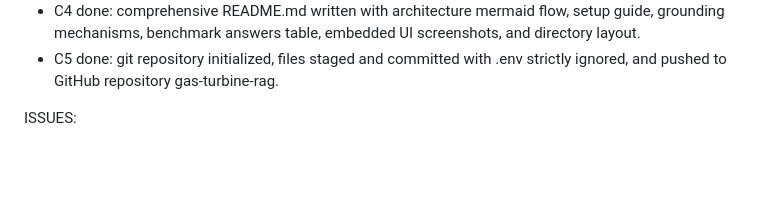
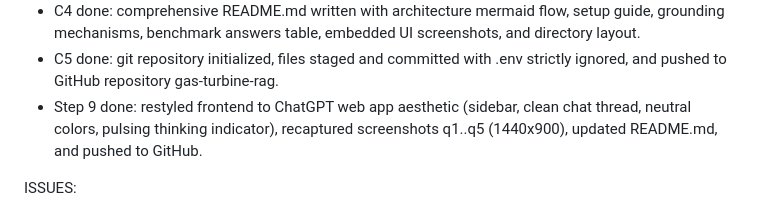
Before and after one commit to KiranSinha872/AskPDF, a Markdown page: PROGRESS.md, the part around the change. Rendered like a GitHub page; blank space fills up the shorter version.

```diff
--- a/PROGRESS.md
+++ b/PROGRESS.md
@@ -31,6 +31,7 @@ LOG:
 - C3 done: screenshots q1.png through q5.png captured from running frontend at localhost:8000 and saved in screenshots/.
 - C4 done: comprehensive README.md written with architecture mermaid flow, setup guide, grounding mechanisms, benchmark answers table, embedded UI screenshots, and directory layout.
 - C5 done: git repository initialized, files staged and committed with .env strictly ignored, and pushed to GitHub repository gas-turbine-rag.
+- Step 9 done: restyled frontend to ChatGPT web app aesthetic (sidebar, clean chat thread, neutral colors, pulsing thinking indicator), recaptured screenshots q1..q5 (1440x900), updated README.md, and pushed to GitHub.
 
 ISSUES:
 - CHAT_MODEL changed from gemini-2.5-flash (404 for new users) to gemini-3.5-flash-lite (confirmed working) in config.py.
```
Also changed, not shown: README.md (+6 -4 lines), screenshots/q1.png, screenshots/q2.png, screenshots/q3.png, screenshots/q4.png, screenshots/q5.png, 2 other files.
